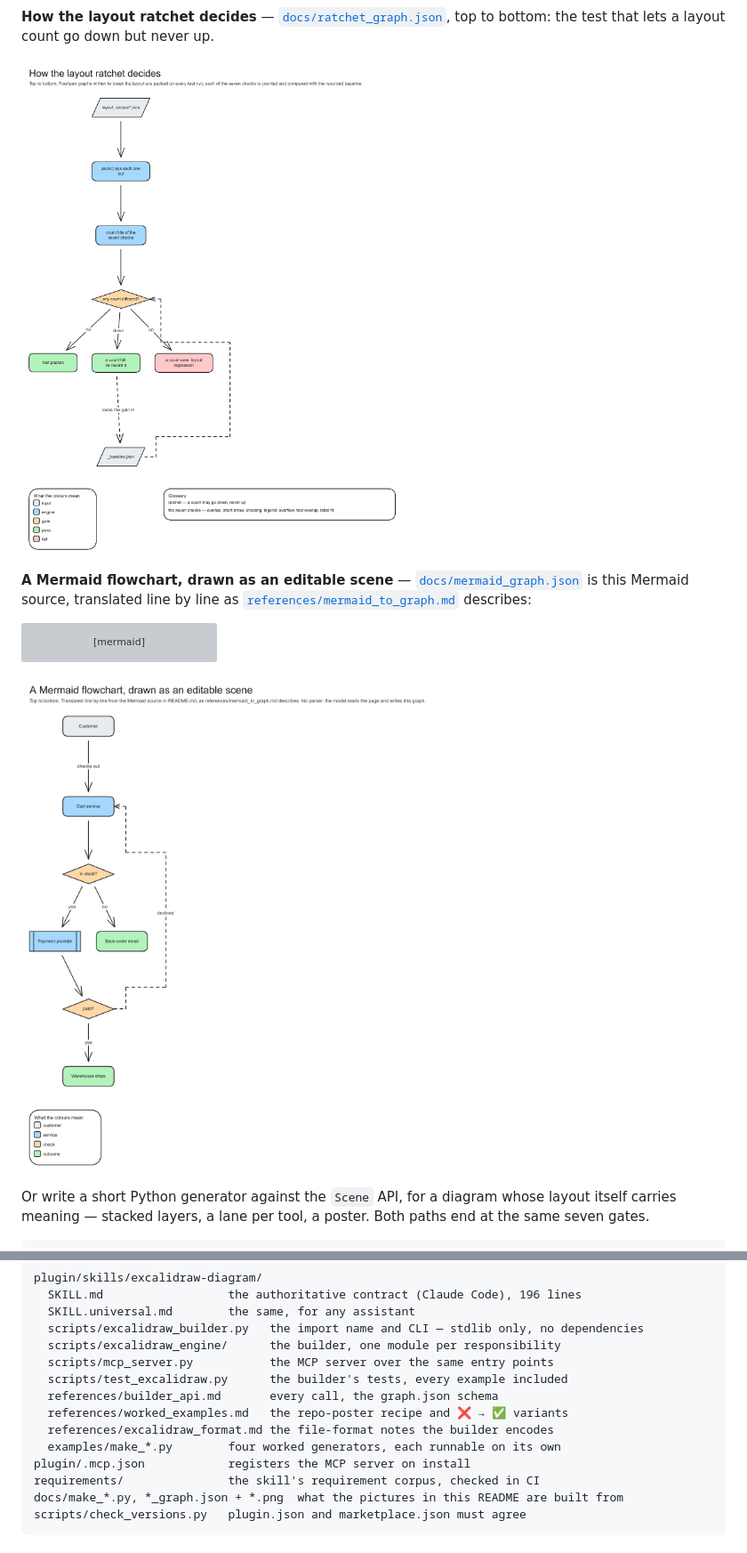
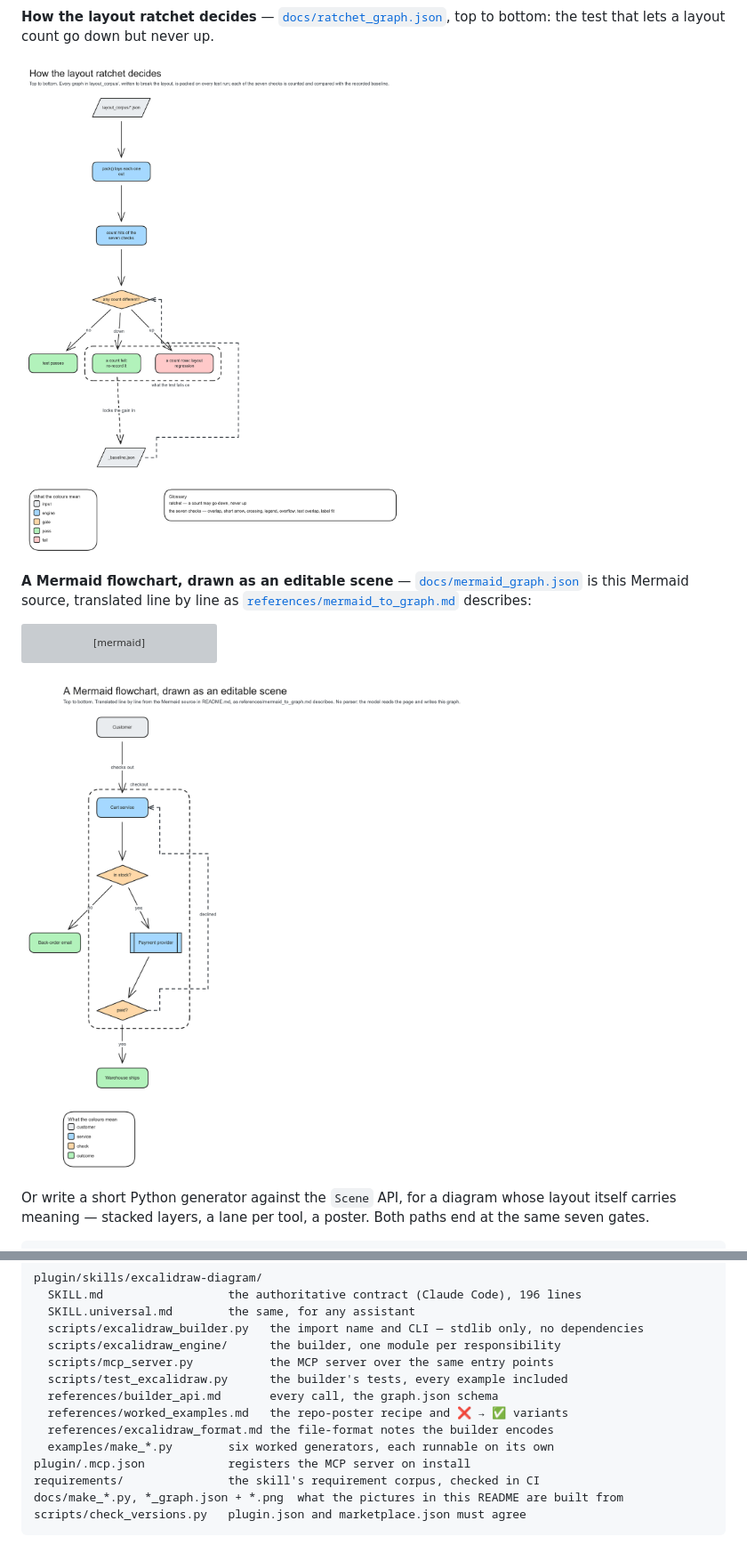
Before and after one commit to alxmax/excalidraw-diagram, a Markdown page: README.md, 2 parts joined by grey strips. Shown at 89% size. GitHub-like rendering; pictures changed too: docs/layout_ratchet.png, docs/mermaid_checkout.png; grey boxes are pictures that could not be loaded.

Commit message:
Put the groups back in the docs diagrams, and fix the example count
mermaid_graph.json and ratchet_graph.json had dropped their groups to
dodge the frame bug; with it fixed they carry them again. The PNGs are
re-exported, scene_from_json.png included since grouped lanes moved.
The README counted four examples; there are six.

```diff
--- a/README.md
+++ b/README.md
@@ -150,7 +150,7 @@ plugin/skills/excalidraw-diagram/
   references/builder_api.md       every call, the graph.json schema
   references/worked_examples.md   the repo-poster recipe and ❌ → ✅ variants
   references/excalidraw_format.md the file-format notes the builder encodes
-  examples/make_*.py        four worked generators, each runnable on its own
+  examples/make_*.py        six worked generators, each runnable on its own
 plugin/.mcp.json            registers the MCP server on install
 requirements/               the skill's requirement corpus, checked in CI
 docs/make_*.py, *_graph.json + *.png  what the pictures in this README are built from
```
Also changed, not shown: docs/ci_flow.png, docs/scene_from_json.png, 2 other files.
